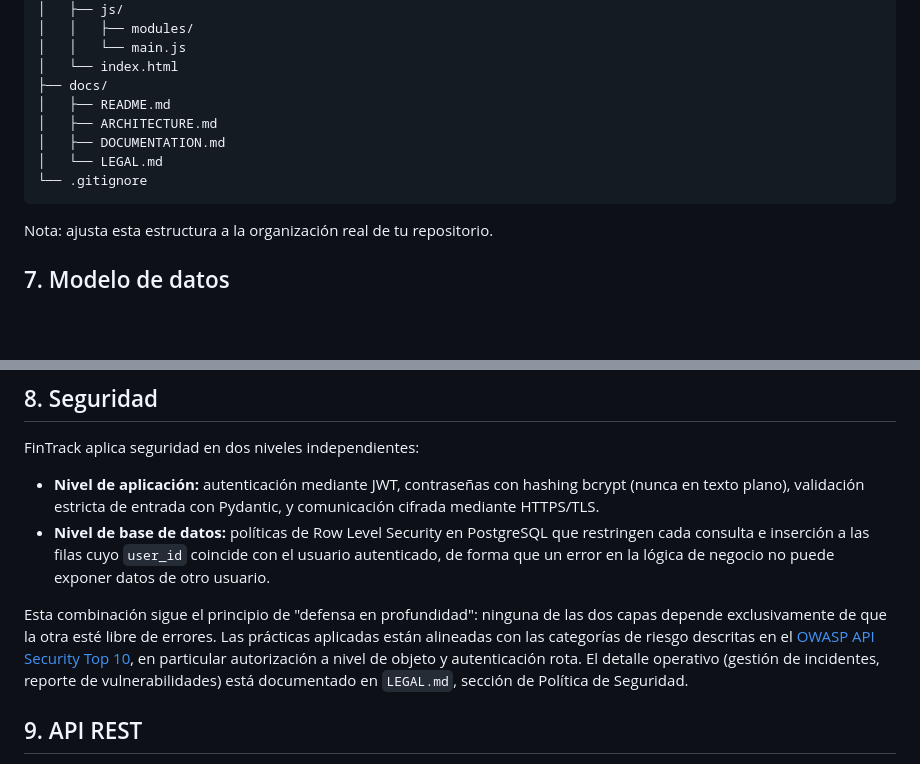
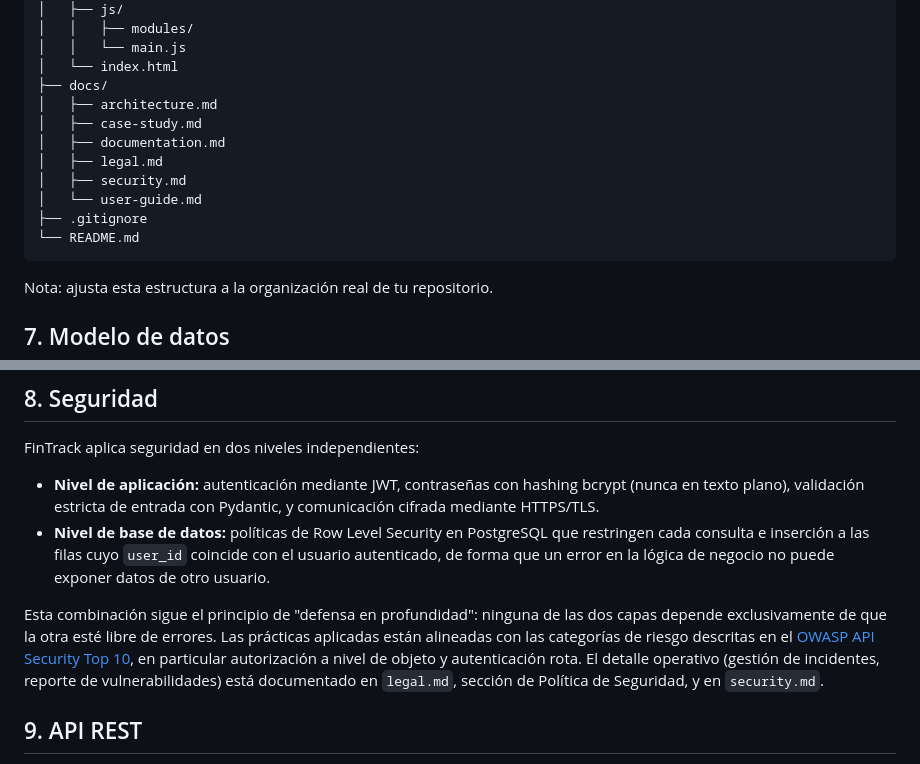
Before and after one commit to marianavargasospina/Fintrack, a Markdown page: docs/documentation.md, 2 parts joined by grey strips. Drawn GitHub-style; blank space fills up the shorter version.

````diff
--- a/docs/documentation.md
+++ b/docs/documentation.md
@@ -114,11 +114,14 @@ fintrack/
 │   │   └── main.js
 │   └── index.html
 ├── docs/
-│   ├── README.md
-│   ├── ARCHITECTURE.md
-│   ├── DOCUMENTATION.md
-│   └── LEGAL.md
-└── .gitignore
+│   ├── architecture.md
+│   ├── case-study.md
+│   ├── documentation.md
+│   ├── legal.md
+│   ├── security.md
+│   └── user-guide.md
+├── .gitignore
+└── README.md
 ```
 
 Nota: ajusta esta estructura a la organización real de tu repositorio.
@@ -196,7 +199,7 @@ FinTrack aplica seguridad en dos niveles independientes:
 - **Nivel de aplicación:** autenticación mediante JWT, contraseñas con hashing bcrypt (nunca en texto plano), validación estricta de entrada con Pydantic, y comunicación cifrada mediante HTTPS/TLS.
 - **Nivel de base de datos:** políticas de Row Level Security en PostgreSQL que restringen cada consulta e inserción a las filas cuyo `user_id` coincide con el usuario autenticado, de forma que un error en la lógica de negocio no puede exponer datos de otro usuario.
 
-Esta combinación sigue el principio de "defensa en profundidad": ninguna de las dos capas depende exclusivamente de que la otra esté libre de errores. Las prácticas aplicadas están alineadas con las categorías de riesgo descritas en el [OWASP API Security Top 10](https://owasp.org/www-project-api-security/), en particular autorización a nivel de objeto y autenticación rota. El detalle operativo (gestión de incidentes, reporte de vulnerabilidades) está documentado en `LEGAL.md`, sección de Política de Seguridad.
+Esta combinación sigue el principio de "defensa en profundidad": ninguna de las dos capas depende exclusivamente de que la otra esté libre de errores. Las prácticas aplicadas están alineadas con las categorías de riesgo descritas en el [OWASP API Security Top 10](https://owasp.org/www-project-api-security/), en particular autorización a nivel de objeto y autenticación rota. El detalle operativo (gestión de incidentes, reporte de vulnerabilidades) está documentado en `legal.md`, sección de Política de Seguridad, y en `security.md`.
 
 ## 9. API REST
 
````
Also changed, not shown: other parts of docs/documentation.md (+3 -3 lines), README.md (+17 -1 lines), docs/case-study.md (+4 -4 lines).
